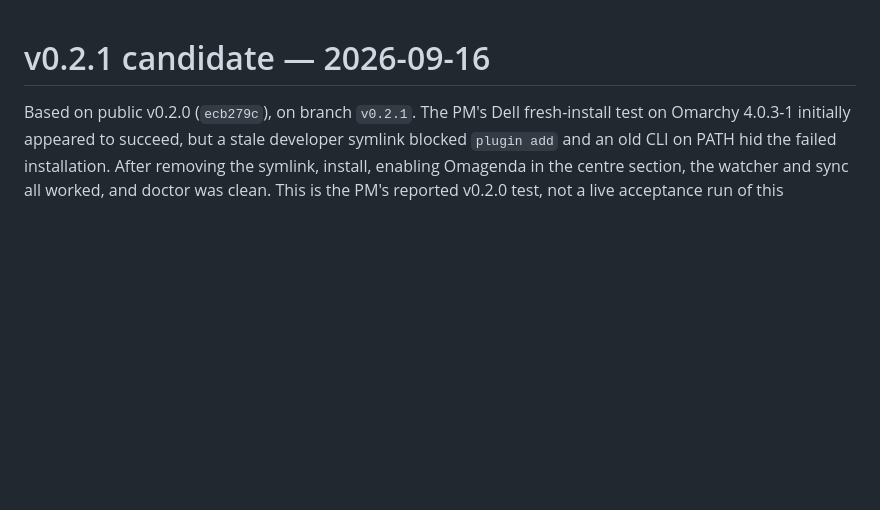
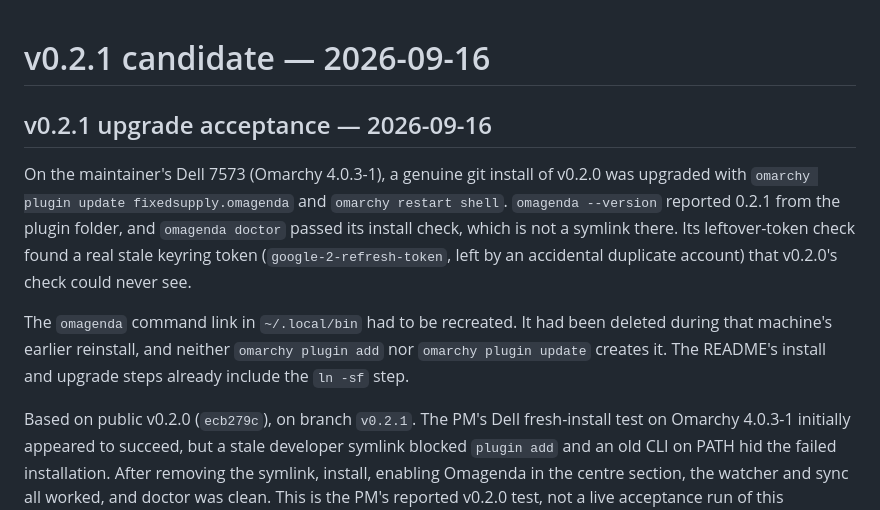
Before and after one commit to fixedsupply/omagenda, a Markdown page: STATUS.md, the part around the change. Rendered like a GitHub page; blank space fills up the shorter version.

Commit message:
Record the v0.2.1 upgrade acceptance on a real git install
The Dell 7573 upgraded from v0.2.0 with `omarchy plugin update`. --version
and doctor's install check confirmed the result, and the fixed
leftover-token check found a real stale token. Notes that the ~/.local/bin
link is not managed by Omarchy.

Co-Authored-By: Claude Opus 5 <noreply@anthropic.com>

```diff
--- a/STATUS.md
+++ b/STATUS.md
@@ -1,4 +1,19 @@
 # v0.2.1 candidate — 2026-09-16
+
+## v0.2.1 upgrade acceptance — 2026-09-16
+
+On the maintainer's Dell 7573 (Omarchy 4.0.3-1), a genuine git install of
+v0.2.0 was upgraded with `omarchy plugin update fixedsupply.omagenda` and
+`omarchy restart shell`. `omagenda --version` reported 0.2.1 from the
+plugin folder, and `omagenda doctor` passed its install check, which is
+not a symlink there. Its leftover-token check found a real stale keyring
+token (`google-2-refresh-token`, left by an accidental duplicate account)
+that v0.2.0's check could never see.
+
+The `omagenda` command link in `~/.local/bin` had to be recreated. It had
+been deleted during that machine's earlier reinstall, and neither
+`omarchy plugin add` nor `omarchy plugin update` creates it. The README's
+install and upgrade steps already include the `ln -sf` step.
 
 Based on public v0.2.0 (`ecb279c`), on branch `v0.2.1`.
 The PM's Dell fresh-install test on Omarchy 4.0.3-1 initially appeared to
```
Also changed, not shown: docs/reviewer-checklist.md (+8 -0 lines).
